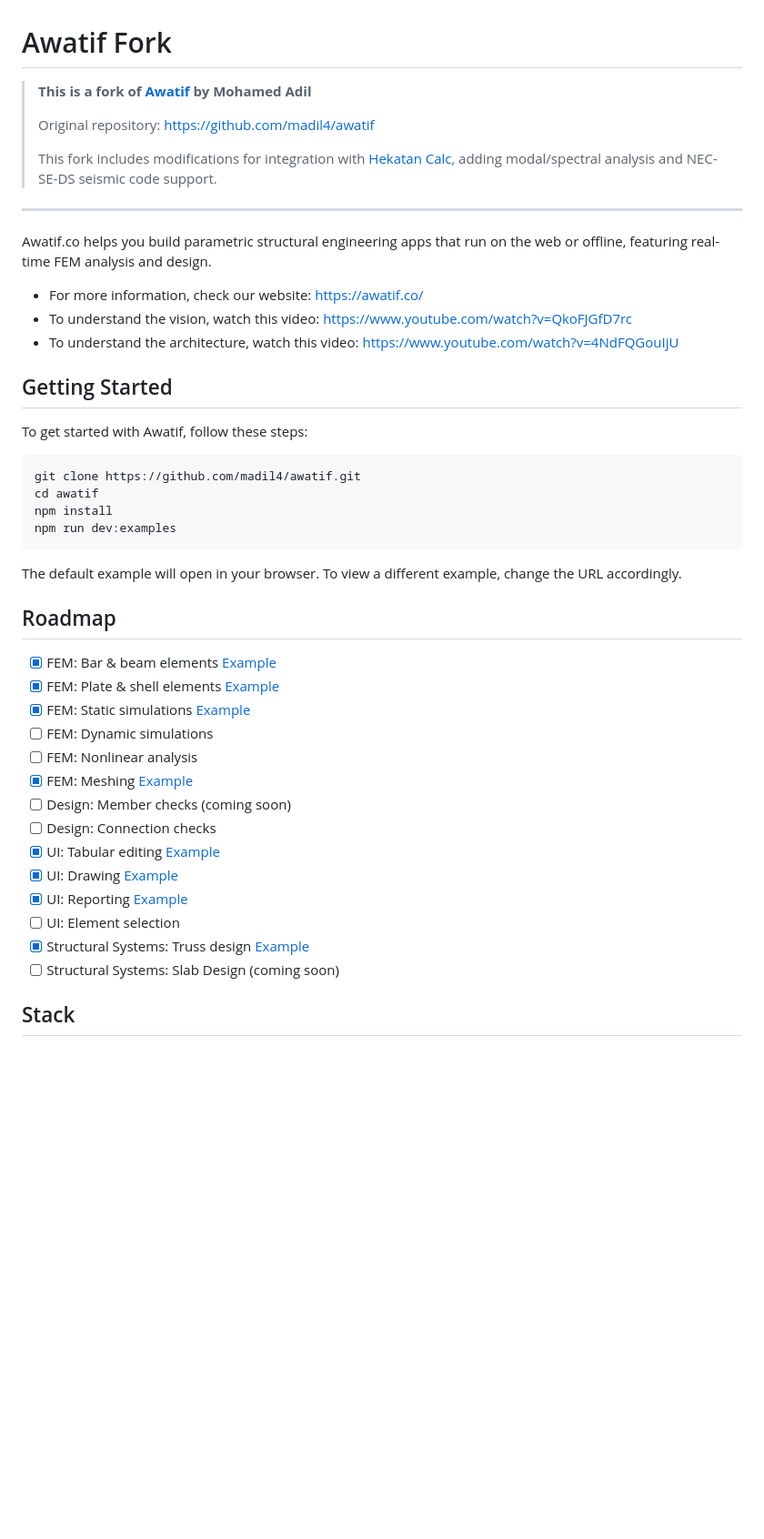
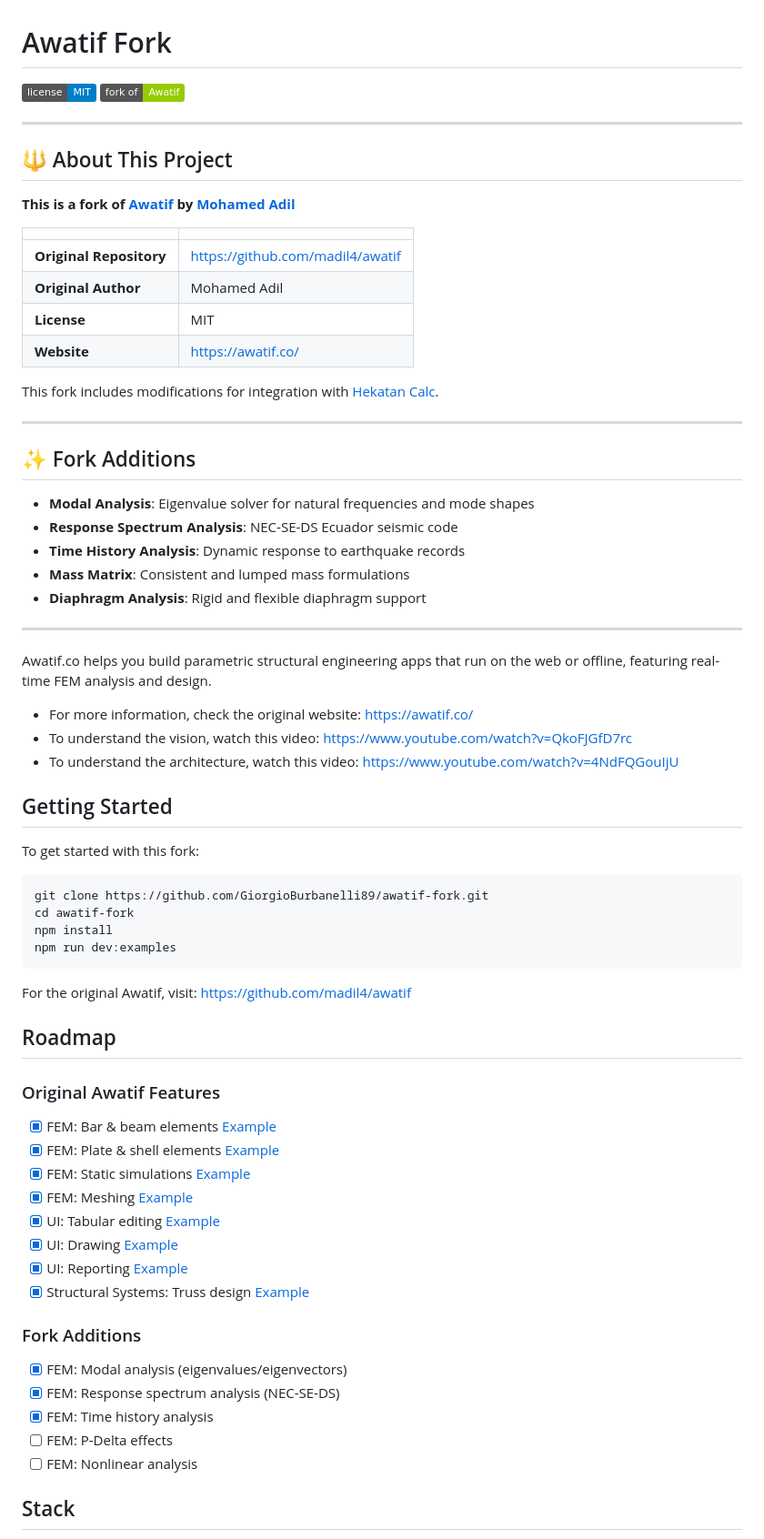
Before and after one commit to GiorgioBurbanelli89/awatif-fork, a Markdown page: README.md, the part around the change. Shown at 91% size. GitHub-like rendering; badges without logos; blank space fills up the shorter version.

Commit message:
docs: Update README with proper fork attribution and additions
- Add badges for license and fork status
- Clear attribution to Mohamed Adil as original author
- Document fork additions: modal, spectrum, time history analysis
- Update Getting Started to point to this fork
- Separate original features from fork additions in roadmap

Co-Authored-By: Claude Opus 4.5 <noreply@anthropic.com>

````diff
--- a/README.md
+++ b/README.md
@@ -1,44 +1,71 @@
 # Awatif Fork
 
-> **This is a fork of [Awatif](https://github.com/madil4/awatif) by Mohamed Adil**
->
-> Original repository: https://github.com/madil4/awatif
->
-> This fork includes modifications for integration with [Hekatan Calc](https://github.com/GiorgioBurbanelli89/hekatan), adding modal/spectral analysis and NEC-SE-DS seismic code support.
+[![License](https://img.shields.io/badge/license-MIT-blue.svg)](LICENSE)
+[![Fork](https://img.shields.io/badge/fork%20of-Awatif-green.svg)](https://github.com/madil4/awatif)
+
+---
+
+## 🔱 About This Project
+
+**This is a fork of [Awatif](https://github.com/madil4/awatif) by [Mohamed Adil](https://github.com/madil4)**
+
+| | |
+|---|---|
+| **Original Repository** | https://github.com/madil4/awatif |
+| **Original Author** | Mohamed Adil |
+| **License** | MIT |
+| **Website** | https://awatif.co/ |
+
+This fork includes modifications for integration with [Hekatan Calc](https://github.com/GiorgioBurbanelli89/hekatan).
+
+---
+
+## ✨ Fork Additions
+
+- **Modal Analysis**: Eigenvalue solver for natural frequencies and mode shapes
+- **Response Spectrum Analysis**: NEC-SE-DS Ecuador seismic code
+- **Time History Analysis**: Dynamic response to earthquake records
+- **Mass Matrix**: Consistent and lumped mass formulations
+- **Diaphragm Analysis**: Rigid and flexible diaphragm support
 
 ---
 
 Awatif.co helps you build parametric structural engineering apps that run on the web or offline, featuring real-time FEM analysis and design.
 
-- For more information, check our website: https://awatif.co/
+- For more information, check the original website: https://awatif.co/
 - To understand the vision, watch this video: https://www.youtube.com/watch?v=QkoFJGfD7rc
 - To understand the architecture, watch this video: https://www.youtube.com/watch?v=4NdFQGouIjU
 
 ## Getting Started
-To get started with Awatif, follow these steps:
+
+To get started with this fork:
 ```bash
-git clone https://github.com/madil4/awatif.git
-cd awatif
+git clone https://github.com/GiorgioBurbanelli89/awatif-fork.git
+cd awatif-fork
 npm install
 npm run dev:examples
 ```
-The default example will open in your browser. To view a different example, change the URL accordingly.
+
+For the original Awatif, visit: https://github.com/madil4/awatif
 
 ## Roadmap
+
+### Original Awatif Features
 - [x] FEM: Bar & beam elements [Example](https://awatif.co/examples/1d-mesh/)
 - [x] FEM: Plate & shell elements [Example](https://awatif.co/examples/plate/)
 - [x] FEM: Static simulations [Example](https://awatif.co/examples/3d-structure/)
-- [ ] FEM: Dynamic simulations
-- [ ] FEM: Nonlinear analysis
 - [x] FEM: Meshing [Example](https://awatif.co/examples/2d-mesh/)
-- [ ] Design: Member checks (coming soon)
-- [ ] Design: Connection checks
 - [x] UI: Tabular editing [Example](https://awatif.co/examples/tables/)
 - [x] UI: Drawing [Example](https://awatif.co/examples/drawing/)
 - [x] UI: Reporting [Example](https://awatif.co/examples/report/)
-- [ ] UI: Element selection
 - [x] Structural Systems: Truss design [Example](https://awatif.co/examples/advanced-truss/)
-- [ ] Structural Systems: Slab Design (coming soon)
+
+### Fork Additions
+- [x] FEM: Modal analysis (eigenvalues/eigenvectors)
+- [x] FEM: Response spectrum analysis (NEC-SE-DS)
+- [x] FEM: Time history analysis
+- [ ] FEM: P-Delta effects
+- [ ] FEM: Nonlinear analysis
 
 ## Stack
 1. **VanJS**: for handling reactive state [Docs](https://vanjs.org/)
````
